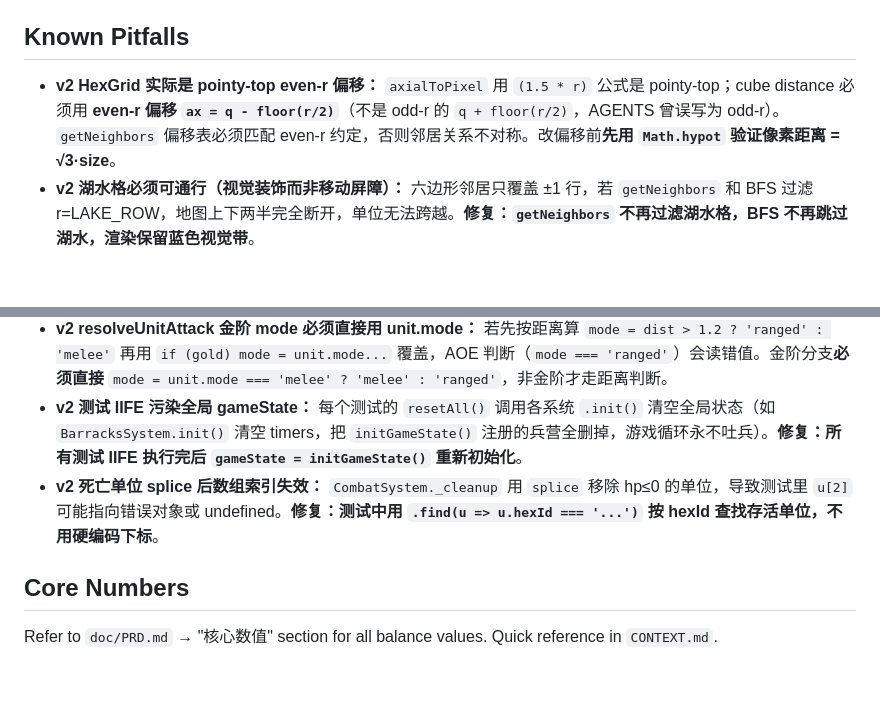
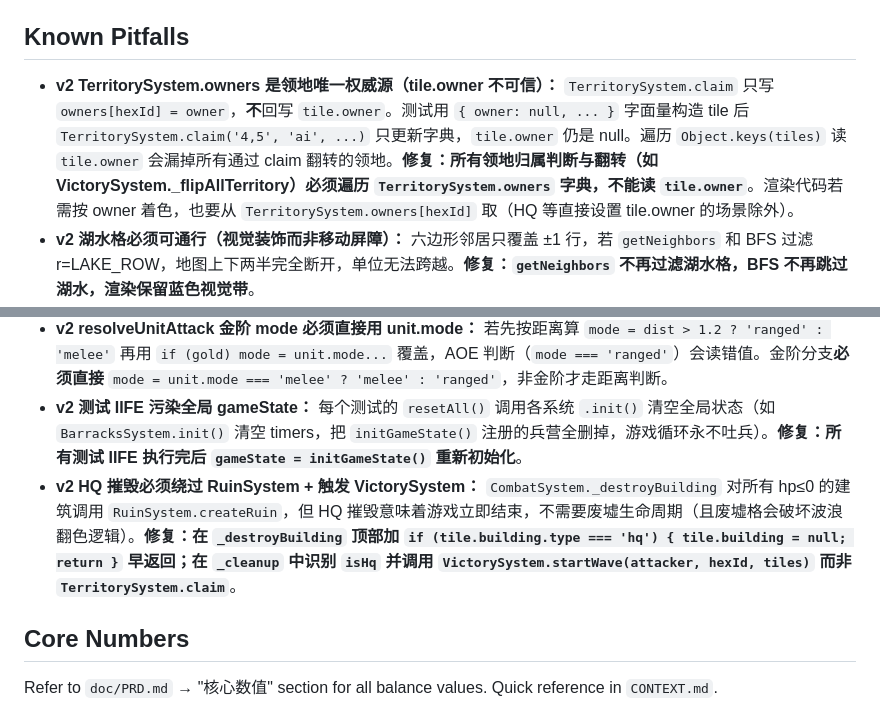
Before and after one commit to ceragon/hex-takeover, a Markdown page: AGENTS.md, 2 parts joined by grey strips. Rendered like a GitHub page; blank space fills up the shorter version.

Commit message:
docs: Known Pitfalls 更新（slice 7 踩坑记录）
- 新增：TerritorySystem.owners 是领地唯一权威源（tile.owner 不回写）
- 新增：HQ 摧毁必须绕过 RuinSystem + 触发 VictorySystem.startWave
- 移除：HexGrid pointy-top even-r 偏移（已内化，不再频繁触发）

```diff
--- a/AGENTS.md
+++ b/AGENTS.md
@@ -133,7 +133,7 @@ initGameState() → main loop → UI/render → click handling → tests
 ## Known Pitfalls
 
 <!-- Keep updated, max ~8-9 entries -->
-- **v2 HexGrid 实际是 pointy-top even-r 偏移：** `axialToPixel` 用 `(1.5 * r)` 公式是 pointy-top；cube distance 必须用 **even-r 偏移 `ax = q - floor(r/2)`**（不是 odd-r 的 `q + floor(r/2)`，AGENTS 曾误写为 odd-r）。`getNeighbors` 偏移表必须匹配 even-r 约定，否则邻居关系不对称。改偏移前**先用 `Math.hypot` 验证像素距离 = √3·size**。
+- **v2 TerritorySystem.owners 是领地唯一权威源（tile.owner 不可信）：** `TerritorySystem.claim` 只写 `owners[hexId] = owner`，**不**回写 `tile.owner`。测试用 `{ owner: null, ... }` 字面量构造 tile 后 `TerritorySystem.claim('4,5', 'ai', ...)` 只更新字典，`tile.owner` 仍是 null。遍历 `Object.keys(tiles)` 读 `tile.owner` 会漏掉所有通过 claim 翻转的领地。**修复：所有领地归属判断与翻转（如 VictorySystem._flipAllTerritory）必须遍历 `TerritorySystem.owners` 字典，不能读 `tile.owner`**。渲染代码若需按 owner 着色，也要从 `TerritorySystem.owners[hexId]` 取（HQ 等直接设置 tile.owner 的场景除外）。
 - **v2 湖水格必须可通行（视觉装饰而非移动屏障）：** 六边形邻居只覆盖 ±1 行，若 `getNeighbors` 和 BFS 过滤 r=LAKE_ROW，地图上下两半完全断开，单位无法跨越。**修复：`getNeighbors` 不再过滤湖水格，BFS 不再跳过湖水，渲染保留蓝色视觉带**。
 - **v2 computeBFS 返回的 path 包含目标格本身：** path[0] 是第一步，path[last] 是目标格。相邻目标返回 length=1（而非 0）。tick() 中 `path[0]` 是单位的下一步目标格。单位移动到敌方格子时触发 TerritorySystem.claim。
 - **v2 测试手动构造 unit 必须带 speed 字段：** MoveUnits.tick 读 `unit.speed` 计算 `moveProgress += speed/10`。遗漏 speed → `undefined/10 = NaN` → moveProgress 永远 NaN → 单位不动。**修复：测试 unit 字面量必须含 `speed: UnitTypes.get(key).speed`**。
@@ -141,7 +141,7 @@ initGameState() → main loop → UI/render → click handling → tests
 - **v2 building.attackCd NaN 陷阱：** 建筑 attackCd 初始是 `undefined`，`Math.max(0, undefined - 1) = NaN`，之后 `NaN > 0` 为 false，导致箭塔/HQ 永远不攻击。**修复：递减前加双条件守卫 `if (tile.building.attackCd !== undefined && tile.building.attackCd > 0)`**；新建筑也可主动初始化 `attackCd: 0`。
 - **v2 resolveUnitAttack 金阶 mode 必须直接用 unit.mode：** 若先按距离算 `mode = dist > 1.2 ? 'ranged' : 'melee'` 再用 `if (gold) mode = unit.mode...` 覆盖，AOE 判断（`mode === 'ranged'`）会读错值。金阶分支**必须直接** `mode = unit.mode === 'melee' ? 'melee' : 'ranged'`，非金阶才走距离判断。
 - **v2 测试 IIFE 污染全局 gameState：** 每个测试的 `resetAll()` 调用各系统 `.init()` 清空全局状态（如 `BarracksSystem.init()` 清空 timers，把 `initGameState()` 注册的兵营全删掉，游戏循环永不吐兵）。**修复：所有测试 IIFE 执行完后 `gameState = initGameState()` 重新初始化**。
-- **v2 死亡单位 splice 后数组索引失效：** `CombatSystem._cleanup` 用 `splice` 移除 hp≤0 的单位，导致测试里 `u[2]` 可能指向错误对象或 undefined。**修复：测试中用 `.find(u => u.hexId === '...')` 按 hexId 查找存活单位，不用硬编码下标**。
+- **v2 HQ 摧毁必须绕过 RuinSystem + 触发 VictorySystem：** `CombatSystem._destroyBuilding` 对所有 hp≤0 的建筑调用 `RuinSystem.createRuin`，但 HQ 摧毁意味着游戏立即结束，不需要废墟生命周期（且废墟格会破坏波浪翻色逻辑）。**修复：在 `_destroyBuilding` 顶部加 `if (tile.building.type === 'hq') { tile.building = null; return }` 早返回；在 `_cleanup` 中识别 `isHq` 并调用 `VictorySystem.startWave(attacker, hexId, tiles)` 而非 `TerritorySystem.claim`**。
 
 ## Core Numbers
 
```
